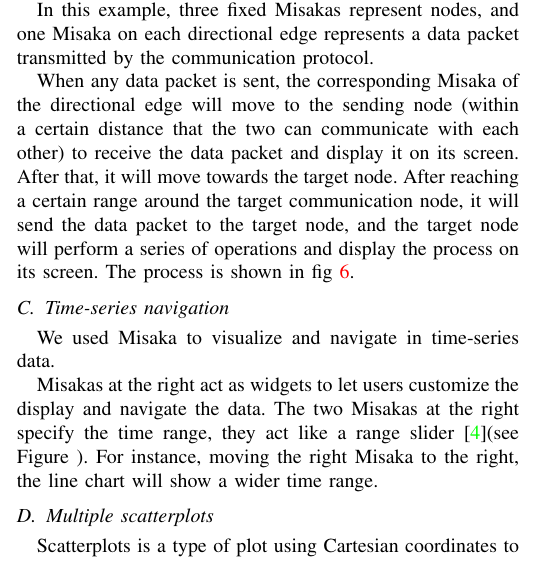
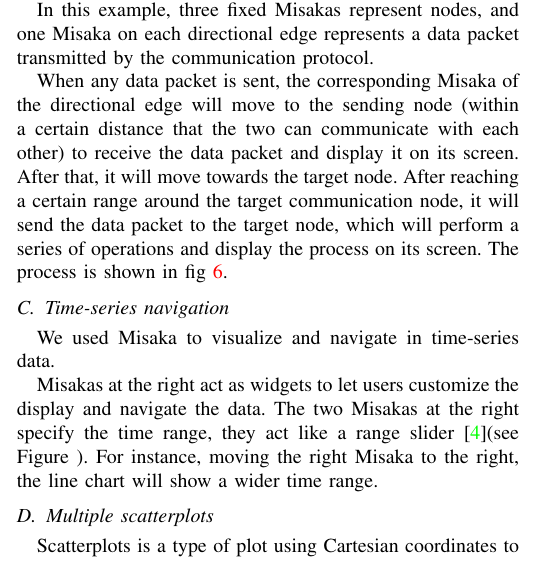
Before and after one commit to TingliangZhang/Misaka-Conference, a LaTeX paper (Misaka.tex): part of one column of page 4 of 7, cut so that both start at the same text. Compiled offline with pdfLaTeX; a missing font is replaced by an installed copy or a similar font; a LaTeX package or settings file that is missing is left out.

Commit message:
Update Misaka.tex

```diff
--- a/Misaka.tex
+++ b/Misaka.tex
@@ -296,7 +296,7 @@ According to the principle of equal increase rate, it is necessary to make the o
 
 In this example, three fixed Misakas represent nodes, and one Misaka on each directional edge represents a data packet transmitted by the communication protocol.
 
-When any data packet is sent, the corresponding Misaka of the directional edge will move to the sending node (within a certain distance that the two can communicate with each other) to receive the data packet and display it on its screen. After that, it will move towards the target node. After reaching a certain range around the target communication node, it will send the data packet to the target node, and the target node will perform a series of operations and display the process on its screen. The process is shown in fig~\ref{fig:PPT}.
+When any data packet is sent, the corresponding Misaka of the directional edge will move to the sending node (within a certain distance that the two can communicate with each other) to receive the data packet and display it on its screen. After that, it will move towards the target node. After reaching a certain range around the target communication node, it will send the data packet to the target node, which will perform a series of operations and display the process on its screen. The process is shown in fig~\ref{fig:PPT}.
 
 \begin{figure*}[ht]
     \centering
```
